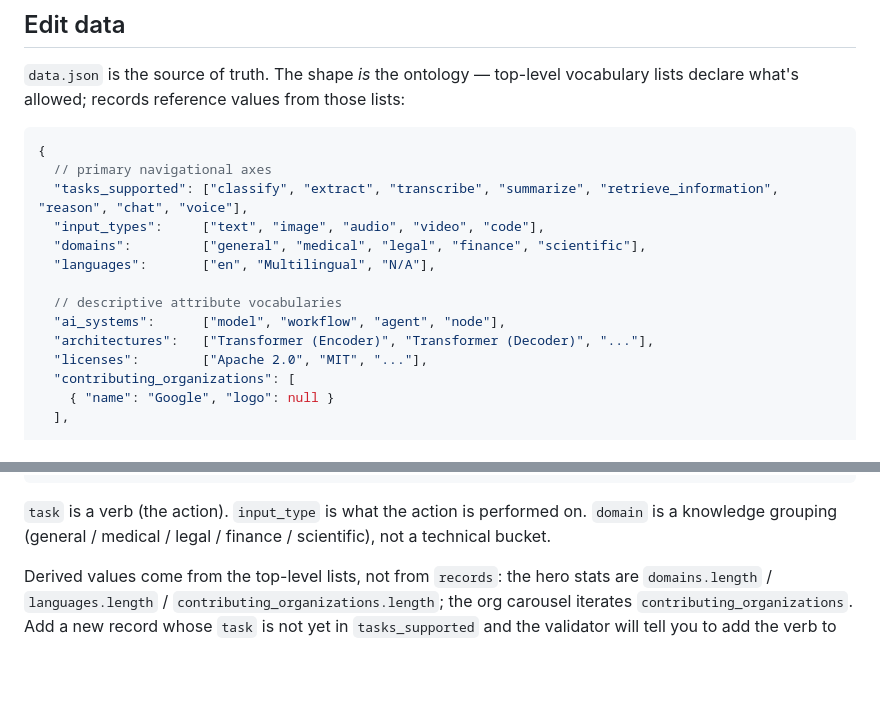
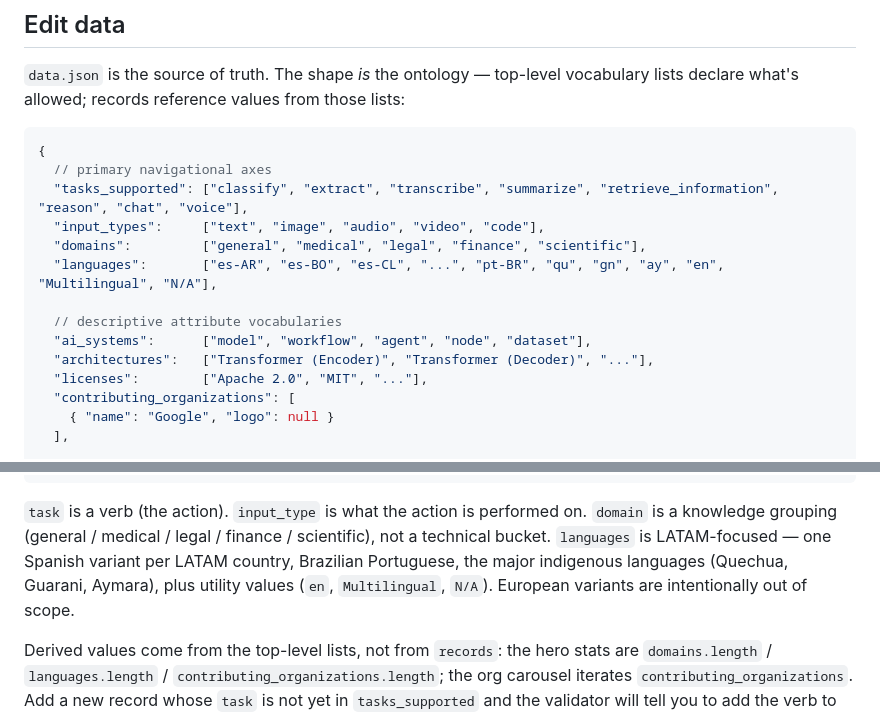
Before and after one commit to surus-lat/dataland, a Markdown page: README.md, 2 parts joined by grey strips. Rendered like a GitHub page; blank space fills up the shorter version.

Commit message:
[DOC] url-to-dataset-record: refocus on HuggingFace datasets
Rewrite the skill so HF datasets are the primary path (not a
co-equal source alongside models, collections, arxiv, and GitHub).
Use ylacombe/google-argentinian-spanish as the worked example
throughout, including the final shape of a record and the
vocabulary additions it requires (organization, architecture,
license entries).

Document the LATAM-first language rule explicitly — regional codes
preferred, no plain 'es' / 'pt' fallback, country must be made
clear from the source. Surface every vocabulary addition in the PR
body so reviewers see schema changes alongside the new record.

Update README to reflect the LATAM languages vocab and the dataset
ai_system value.

````diff
--- a/README.md
+++ b/README.md
@@ -22,10 +22,10 @@ No build step, no `node_modules`, no bundler. The page bootstraps React, Babel,
   "tasks_supported": ["classify", "extract", "transcribe", "summarize", "retrieve_information", "reason", "chat", "voice"],
   "input_types":     ["text", "image", "audio", "video", "code"],
   "domains":         ["general", "medical", "legal", "finance", "scientific"],
-  "languages":       ["en", "Multilingual", "N/A"],
+  "languages":       ["es-AR", "es-BO", "es-CL", "...", "pt-BR", "qu", "gn", "ay", "en", "Multilingual", "N/A"],
 
   // descriptive attribute vocabularies
-  "ai_systems":      ["model", "workflow", "agent", "node"],
+  "ai_systems":      ["model", "workflow", "agent", "node", "dataset"],
   "architectures":   ["Transformer (Encoder)", "Transformer (Decoder)", "..."],
   "licenses":        ["Apache 2.0", "MIT", "..."],
   "contributing_organizations": [
@@ -53,7 +53,7 @@ No build step, no `node_modules`, no bundler. The page bootstraps React, Babel,
 }
 ```
 
-`task` is a verb (the action). `input_type` is what the action is performed on. `domain` is a knowledge grouping (general / medical / legal / finance / scientific), not a technical bucket.
+`task` is a verb (the action). `input_type` is what the action is performed on. `domain` is a knowledge grouping (general / medical / legal / finance / scientific), not a technical bucket. `languages` is LATAM-focused — one Spanish variant per LATAM country, Brazilian Portuguese, the major indigenous languages (Quechua, Guarani, Aymara), plus utility values (`en`, `Multilingual`, `N/A`). European variants are intentionally out of scope.
 
 Derived values come from the top-level lists, not from `records`: the hero stats are `domains.length` / `languages.length` / `contributing_organizations.length`; the org carousel iterates `contributing_organizations`. Add a new record whose `task` is not yet in `tasks_supported` and the validator will tell you to add the verb to the list first.
 
````
Also changed, not shown: 1 other file.
